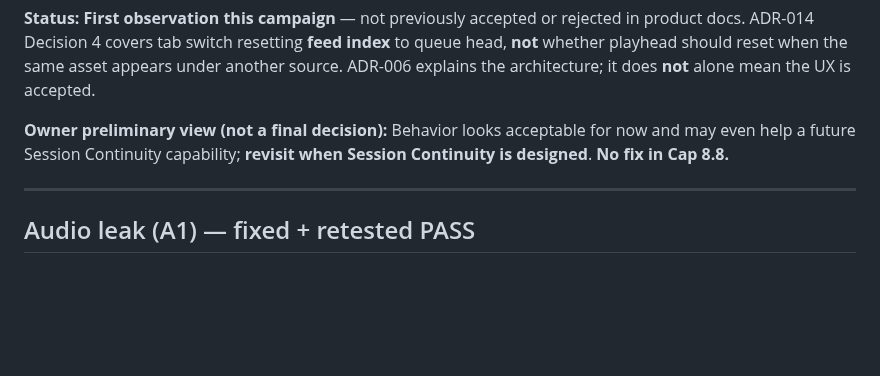
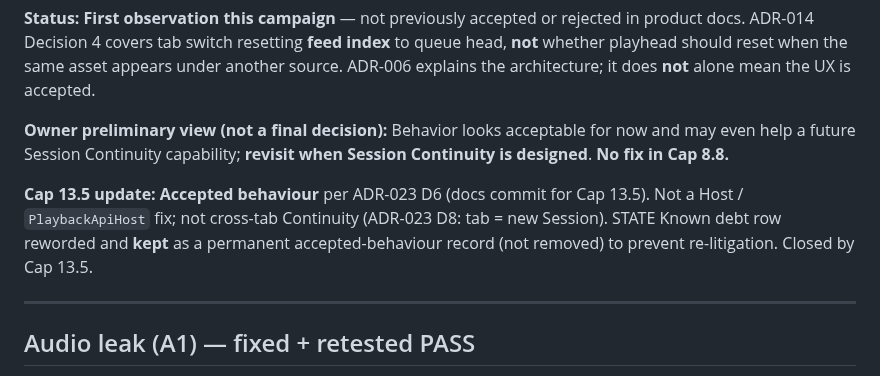
Before and after one commit to dennycgan/WakeTok, a Markdown page: docs/acceptance/cap8-8.8-notes.md, the part around the change. GitHub-like rendering; blank space fills up the shorter version.

```diff
--- a/docs/acceptance/cap8-8.8-notes.md
+++ b/docs/acceptance/cap8-8.8-notes.md
@@ -75,6 +75,8 @@ Recorded during C1 doomscroll; **out of Cap 8.8 gate**. Do not conflate with A1.
 
 **Owner preliminary view (not a final decision):** Behavior looks acceptable for now and may even help a future Session Continuity capability; **revisit when Session Continuity is designed**. **No fix in Cap 8.8.**
 
+**Cap 13.5 update:** **Accepted behaviour** per ADR-023 D6 (docs commit for Cap 13.5). Not a Host / `PlaybackApiHost` fix; not cross-tab Continuity (ADR-023 D8: tab = new Session). STATE Known debt row reworded and **kept** as a permanent accepted-behaviour record (not removed) to prevent re-litigation. Closed by Cap 13.5.
+
 ---
 
 ## Audio leak (A1) — fixed + retested PASS
```
Also changed, not shown: docs/STATE.md (+13 -13 lines).
